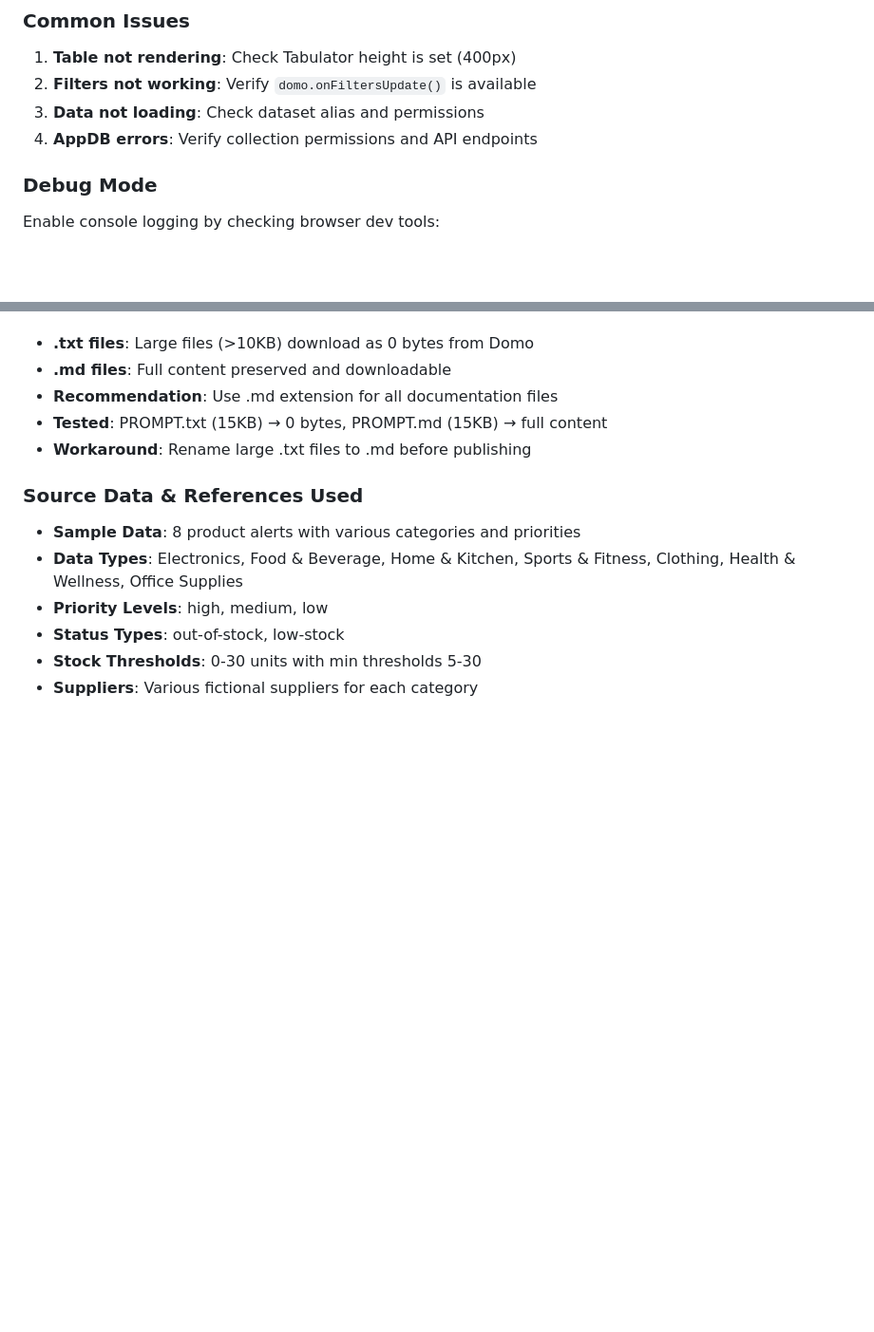
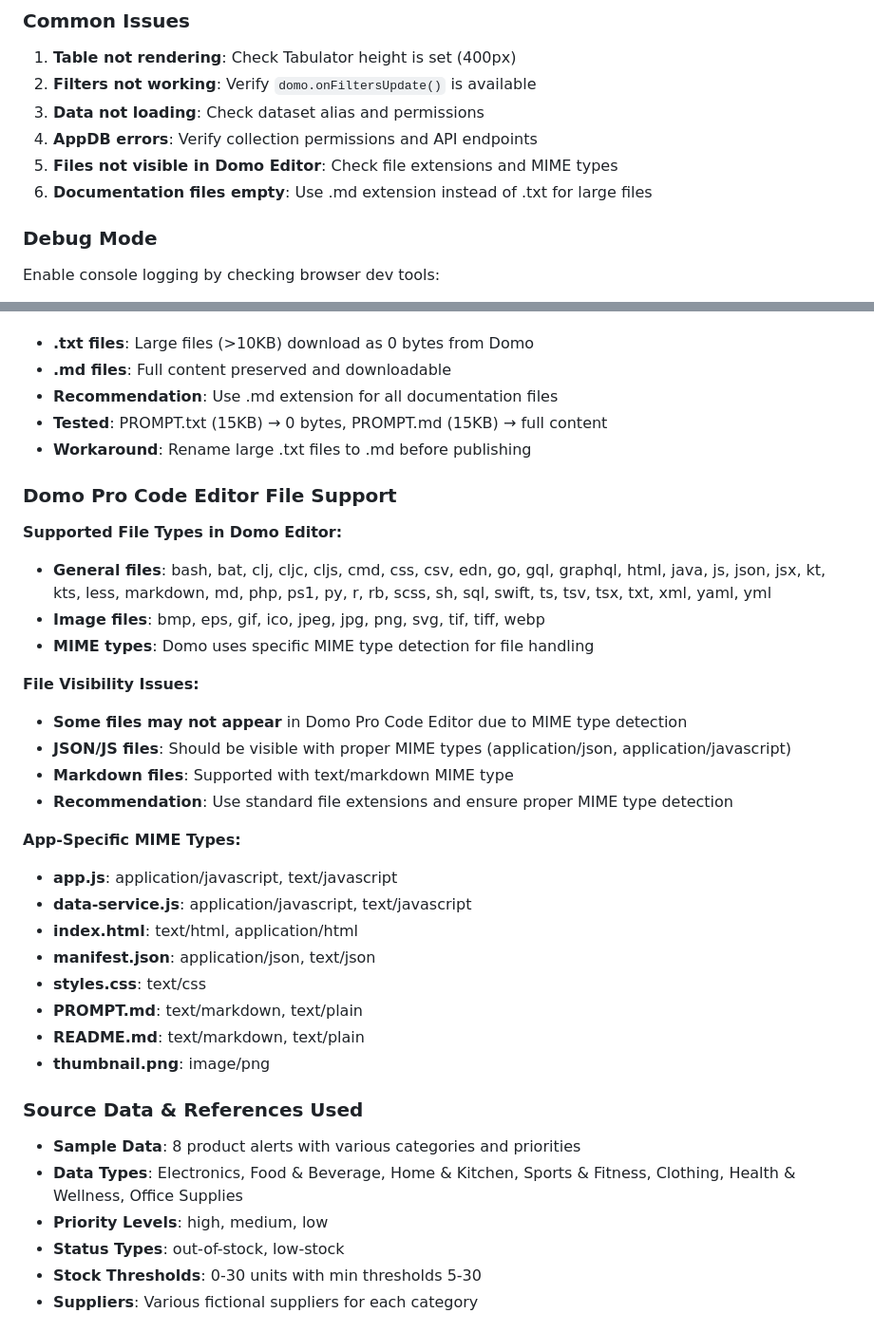
Before and after one commit to james-tempus/domo-out-of-stock-alerts, a Markdown page: PROMPT.md, 2 parts joined by grey strips. Shown at 95% size. Drawn GitHub-style; blank space fills up the shorter version.

Commit message:
Add Domo Pro Code Editor file support information
- Document supported file types and MIME types in Domo Editor
- Add troubleshooting for file visibility issues
- Include app-specific MIME type mappings
- Explain why some files may not appear in Domo Editor
- Add file visibility troubleshooting to common issues
- Provide complete reference for Domo file handling capabilities

```diff
--- a/PROMPT.md
+++ b/PROMPT.md
@@ -314,6 +314,8 @@ AppDB collections can be synced to datasets via manifest:
 2. **Filters not working**: Verify `domo.onFiltersUpdate()` is available
 3. **Data not loading**: Check dataset alias and permissions
 4. **AppDB errors**: Verify collection permissions and API endpoints
+5. **Files not visible in Domo Editor**: Check file extensions and MIME types
+6. **Documentation files empty**: Use .md extension instead of .txt for large files
 
 ### Debug Mode
 Enable console logging by checking browser dev tools:
@@ -438,6 +440,28 @@ When making changes to this app:
 - **Tested**: PROMPT.txt (15KB) → 0 bytes, PROMPT.md (15KB) → full content
 - **Workaround**: Rename large .txt files to .md before publishing
 
+### Domo Pro Code Editor File Support
+**Supported File Types in Domo Editor:**
+- **General files**: bash, bat, clj, cljc, cljs, cmd, css, csv, edn, go, gql, graphql, html, java, js, json, jsx, kt, kts, less, markdown, md, php, ps1, py, r, rb, scss, sh, sql, swift, ts, tsv, tsx, txt, xml, yaml, yml
+- **Image files**: bmp, eps, gif, ico, jpeg, jpg, png, svg, tif, tiff, webp
+- **MIME types**: Domo uses specific MIME type detection for file handling
+
+**File Visibility Issues:**
+- **Some files may not appear** in Domo Pro Code Editor due to MIME type detection
+- **JSON/JS files**: Should be visible with proper MIME types (application/json, application/javascript)
+- **Markdown files**: Supported with text/markdown MIME type
+- **Recommendation**: Use standard file extensions and ensure proper MIME type detection
+
+**App-Specific MIME Types:**
+- **app.js**: application/javascript, text/javascript
+- **data-service.js**: application/javascript, text/javascript
+- **index.html**: text/html, application/html
+- **manifest.json**: application/json, text/json
+- **styles.css**: text/css
+- **PROMPT.md**: text/markdown, text/plain
+- **README.md**: text/markdown, text/plain
+- **thumbnail.png**: image/png
+
 ### Source Data & References Used
 - **Sample Data**: 8 product alerts with various categories and priorities
 - **Data Types**: Electronics, Food & Beverage, Home & Kitchen, Sports & Fitness, Clothing, Health & Wellness, Office Supplies
```
